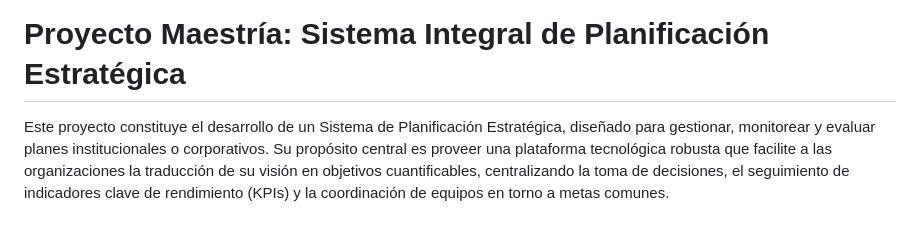
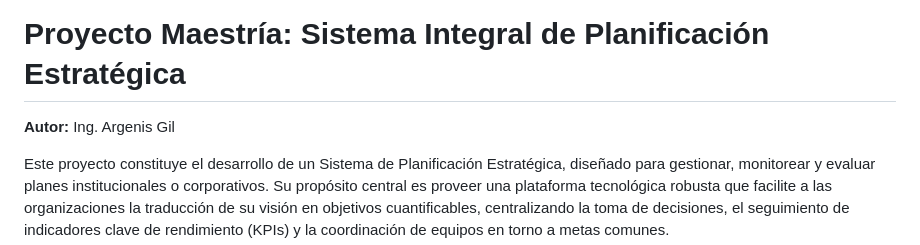
Before and after one commit to ArgenisGQ/didacitoV1, a Markdown page: README.md, the part around the change. GitHub-like rendering; blank space fills up the shorter version.

Commit message:
docs(core): add author information to README
Updates the project documentation to include the author, Ing. Argenis Gil, ensuring proper attribution within the project's primary README.

```diff
--- a/README.md
+++ b/README.md
@@ -1,4 +1,6 @@
 # Proyecto Maestría: Sistema Integral de Planificación Estratégica
+
+**Autor:** Ing. Argenis Gil
 
 Este proyecto constituye el desarrollo de un Sistema de Planificación Estratégica, diseñado para gestionar, monitorear y evaluar planes institucionales o corporativos. Su propósito central es proveer una plataforma tecnológica robusta que facilite a las organizaciones la traducción de su visión en objetivos cuantificables, centralizando la toma de decisiones, el seguimiento de indicadores clave de rendimiento (KPIs) y la coordinación de equipos en torno a metas comunes.
 
```
